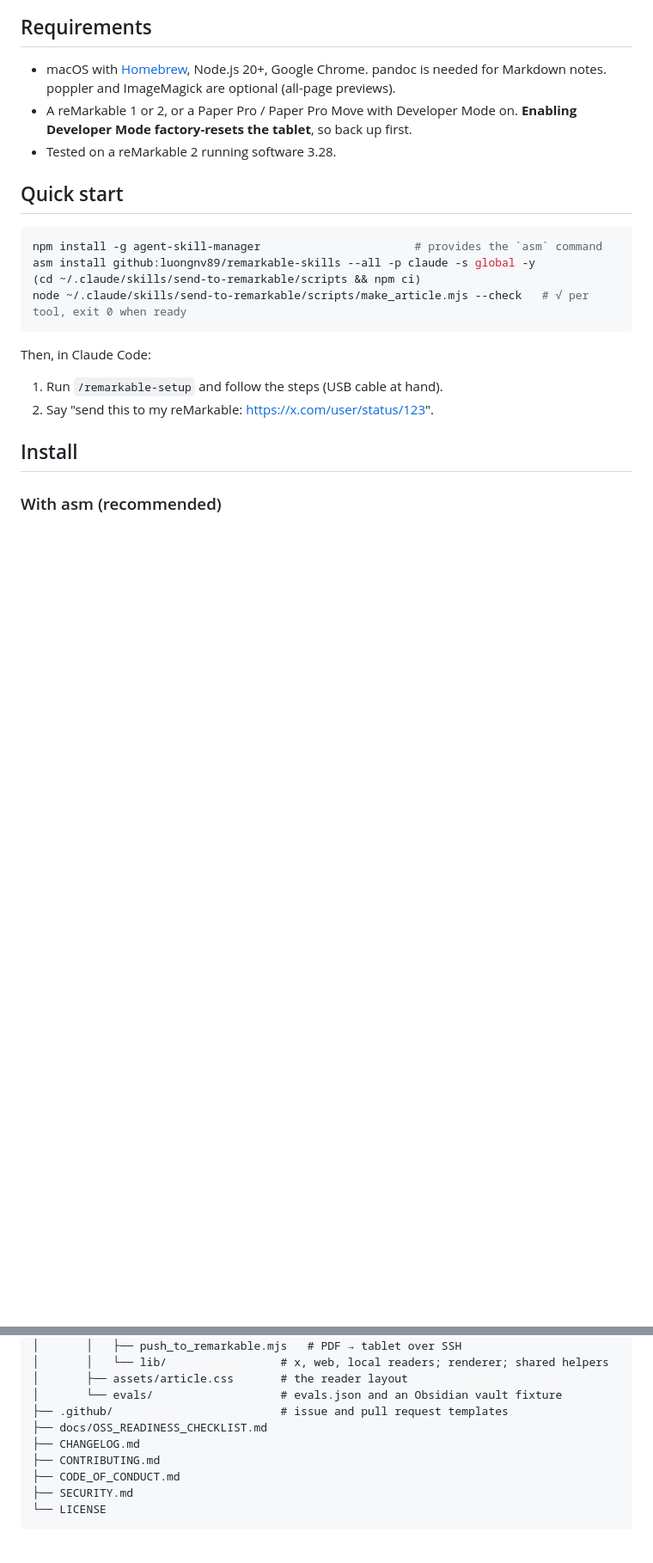
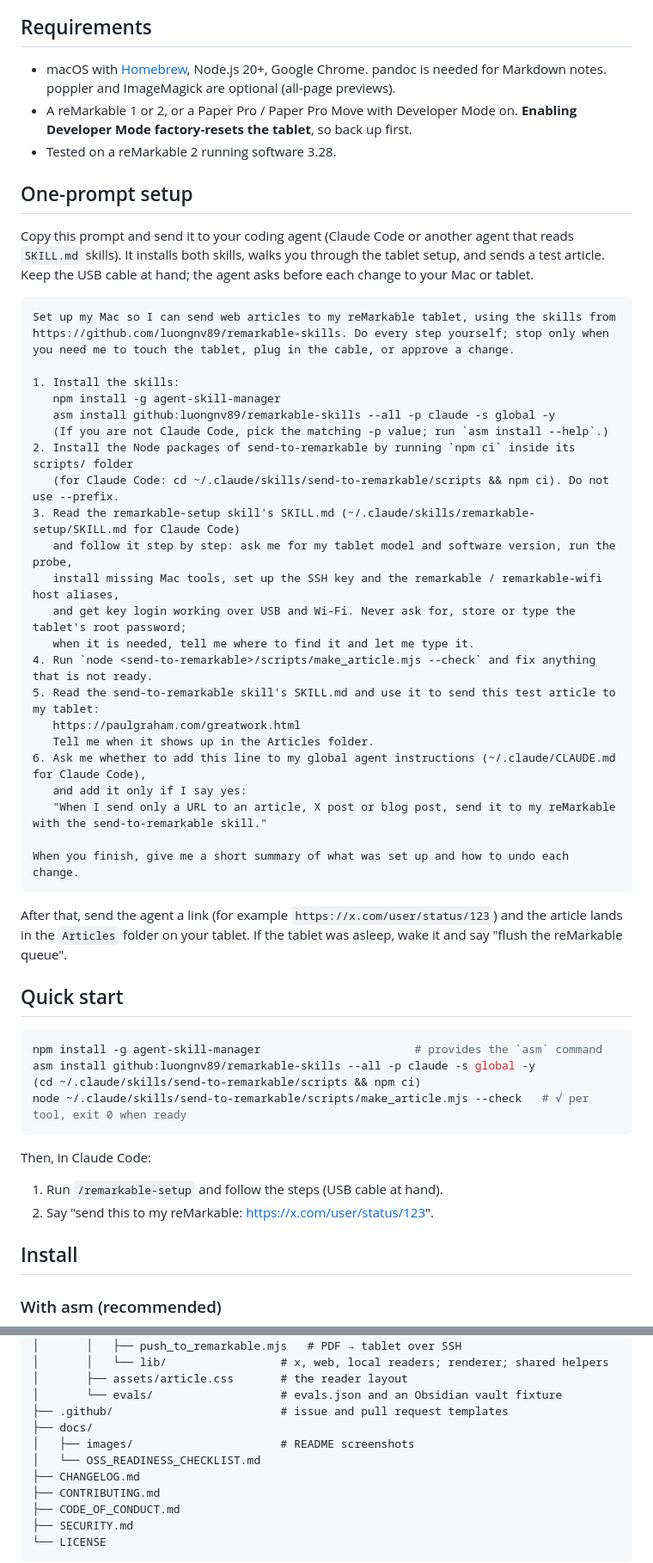
Before and after one commit to luongnv89/remarkable-skills, a Markdown page: README.md, 2 parts joined by grey strips. Shown at 86% size. Rendered like a GitHub page; blank space fills up the shorter version.

Commit message:
docs: add one-prompt setup and screenshots to README (#3)
- Add a copy-paste prompt that has an agent install both skills, run the
  tablet setup, and send a test article
- Replace the screenshots TODO with an agent session and a photo of an
  article on the tablet (stored in docs/images/)

````diff
--- a/README.md
+++ b/README.md
@@ -35,6 +42,37 @@ _TODO: add a photo of an article on the tablet and a page contact sheet._
 - macOS with [Homebrew](https://brew.sh), Node.js 20+, Google Chrome. pandoc is needed for Markdown notes. poppler and ImageMagick are optional (all-page previews).
 - A reMarkable 1 or 2, or a Paper Pro / Paper Pro Move with Developer Mode on. **Enabling Developer Mode factory-resets the tablet**, so back up first.
 - Tested on a reMarkable 2 running software 3.28.
+
+## One-prompt setup
+
+Copy this prompt and send it to your coding agent (Claude Code or another agent that reads `SKILL.md` skills). It installs both skills, walks you through the tablet setup, and sends a test article. Keep the USB cable at hand; the agent asks before each change to your Mac or tablet.
+
+```text
+Set up my Mac so I can send web articles to my reMarkable tablet, using the skills from https://github.com/luongnv89/remarkable-skills. Do every step yourself; stop only when you need me to touch the tablet, plug in the cable, or approve a change.
+
+1. Install the skills:
+   npm install -g agent-skill-manager
+   asm install github:luongnv89/remarkable-skills --all -p claude -s global -y
+   (If you are not Claude Code, pick the matching -p value; run `asm install --help`.)
+2. Install the Node packages of send-to-remarkable by running `npm ci` inside its scripts/ folder
+   (for Claude Code: cd ~/.claude/skills/send-to-remarkable/scripts && npm ci). Do not use --prefix.
+3. Read the remarkable-setup skill's SKILL.md (~/.claude/skills/remarkable-setup/SKILL.md for Claude Code)
+   and follow it step by step: ask me for my tablet model and software version, run the probe,
+   install missing Mac tools, set up the SSH key and the remarkable / remarkable-wifi host aliases,
+   and get key login working over USB and Wi-Fi. Never ask for, store or type the tablet's root password;
+   when it is needed, tell me where to find it and let me type it.
+4. Run `node <send-to-remarkable>/scripts/make_article.mjs --check` and fix anything that is not ready.
+5. Read the send-to-remarkable skill's SKILL.md and use it to send this test article to my tablet:
+   https://paulgraham.com/greatwork.html
+   Tell me when it shows up in the Articles folder.
+6. Ask me whether to add this line to my global agent instructions (~/.claude/CLAUDE.md for Claude Code),
+   and add it only if I say yes:
+   "When I send only a URL to an article, X post or blog post, send it to my reMarkable with the send-to-remarkable skill."
+
+When you finish, give me a short summary of what was set up and how to undo each change.
+```
+
+After that, send the agent a link (for example `https://x.com/user/status/123`) and the article lands in the `Articles` folder on your tablet. If the tablet was asleep, wake it and say "flush the reMarkable queue".
 
 ## Quick start
 
@@ -178,7 +216,9 @@ remarkable-skills/
 │       ├── assets/article.css       # the reader layout
 │       └── evals/                   # evals.json and an Obsidian vault fixture
 ├── .github/                         # issue and pull request templates
-├── docs/OSS_READINESS_CHECKLIST.md
+├── docs/
+│   ├── images/                      # README screenshots
+│   └── OSS_READINESS_CHECKLIST.md
 ├── CHANGELOG.md
 ├── CONTRIBUTING.md
 ├── CODE_OF_CONDUCT.md
````
Also changed, not shown: other parts of README.md (+10 -3 lines), docs/images/article-on-remarkable.jpeg (added), docs/images/how-it-work-detail.png (added).
